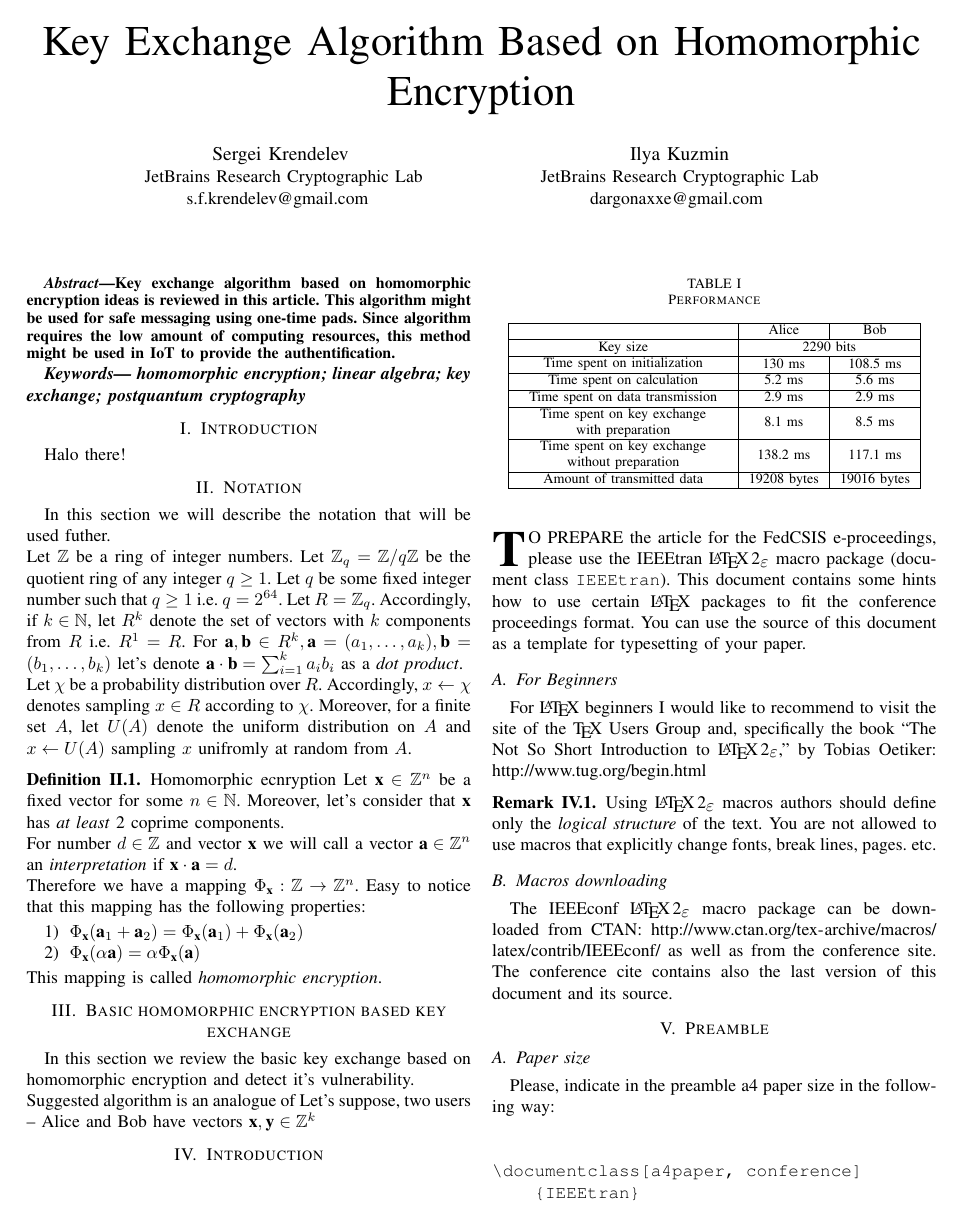
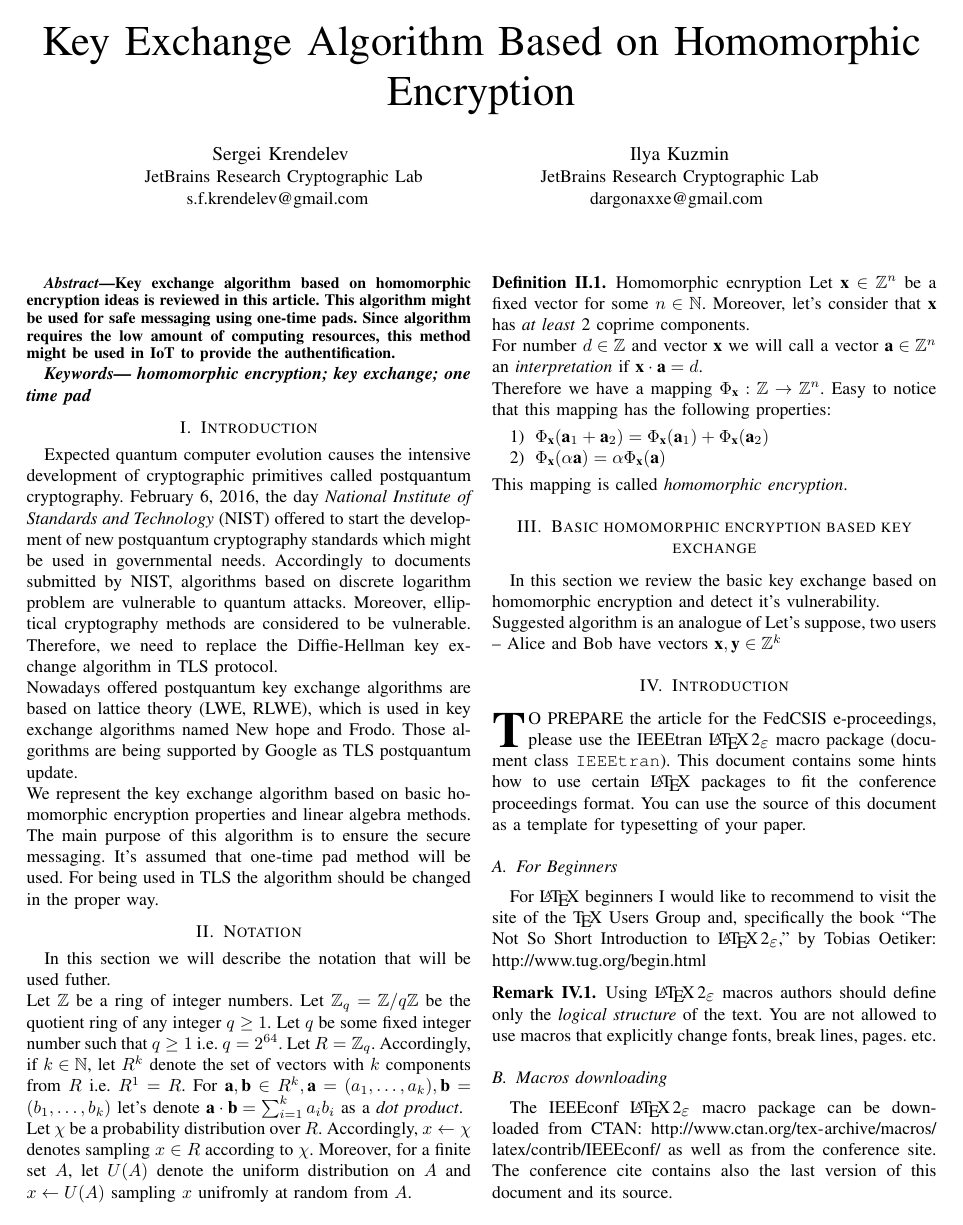
Before and after one commit to dargonaxxe/homomorphic-encryption-key-exchange, a LaTeX paper (article/fedcsis.tex, which reads article/introduction.tex): page 1 of 4. Compiled offline with pdfLaTeX.

Commit message:
translated the introductionary part

```diff
--- a/article/fedcsis.tex
+++ b/article/fedcsis.tex
@@ -90,7 +90,7 @@
 
 	\input{abstract.tex}
 
-	\keywords{\textbf{\textit{homomorphic encryption; linear algebra; key exchange; postquantum cryptography} } }
+	\keywords{\textbf{\textit{homomorphic encryption; key exchange; one time pad} } }
 
 	\input{introduction.tex}
 
--- a/article/introduction.tex
+++ b/article/introduction.tex
@@ -1,2 +1,4 @@
 \section{Introduction}
-	Halo there!
+	Expected quantum computer evolution causes the intensive development of cryptographic primitives called postquantum cryptography. February 6, 2016, the day \textit{National Institute of Standards and Technology} (NIST) offered to start the development of new postquantum cryptography standards which might be used in governmental needs. Accordingly to documents submitted by NIST, algorithms based on discrete logarithm problem are vulnerable to quantum attacks. Moreover, elliptical cryptography methods are considered to be vulnerable. Therefore, we need to replace the Diffie-Hellman key exchange algorithm in TLS protocol. \\
+Nowadays offered postquantum key exchange algorithms are based on lattice theory (LWE, RLWE), which is used in key exchange algorithms named New hope and Frodo. Those algorithms are being supported by Google as TLS postquantum update. \\
+We represent the key exchange algorithm based on basic homomorphic encryption properties and linear algebra methods. The main purpose of this algorithm is to ensure the secure messaging. It's assumed that one-time pad method will be used. For being used in TLS the algorithm should be changed in the proper way.
```
